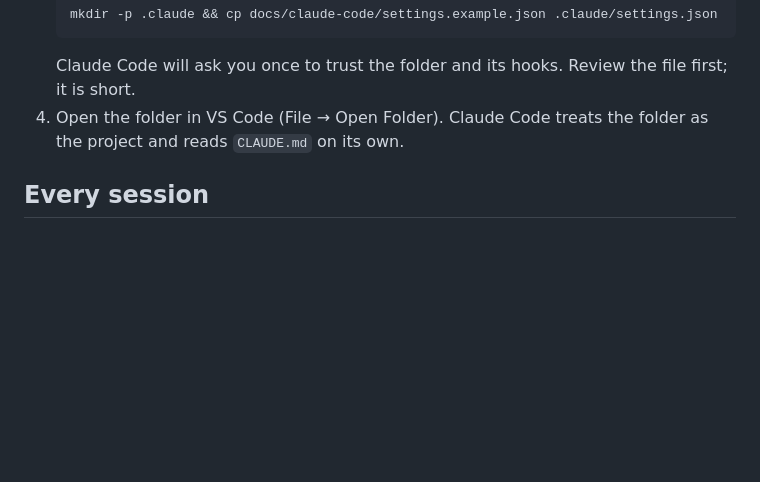
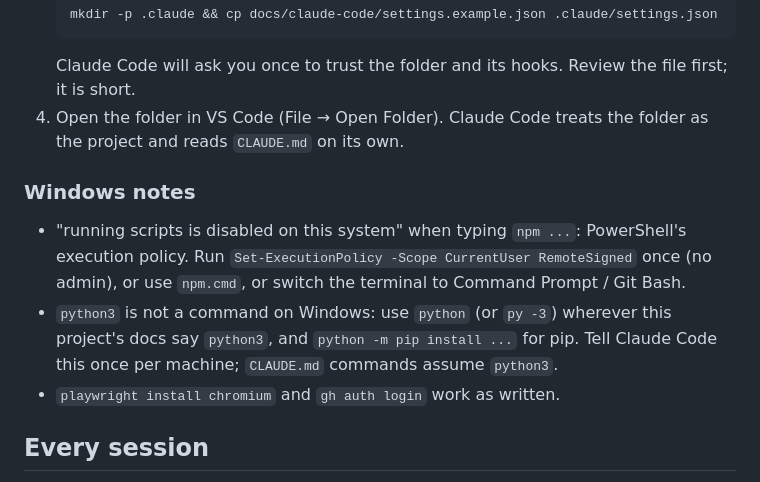
Before and after one commit to geemod01/temporal-bone-atlas, a Markdown page: docs/claude-code/SETUP.md, the part around the change. Drawn GitHub-style; blank space fills up the shorter version.

Commit message:
Setup guide: Windows notes (PowerShell execution policy, python vs python3)
Co-Authored-By: Claude Fable 5.1 <noreply@anthropic.com>
Claude-Session: https://claude.ai/code/session_0193WP6ZiUz47DnTjddNEV8p

```diff
--- a/docs/claude-code/SETUP.md
+++ b/docs/claude-code/SETUP.md
@@ -36,6 +36,14 @@ Two slash commands drive it (they live in `.claude/commands/` and are committed,
 4. Open the folder in VS Code (File → Open Folder). Claude Code treats the folder as the project and reads
    `CLAUDE.md` on its own.
 
+### Windows notes
+- "running scripts is disabled on this system" when typing `npm ...`: PowerShell's execution policy. Run
+  `Set-ExecutionPolicy -Scope CurrentUser RemoteSigned` once (no admin), or use `npm.cmd`, or switch the terminal
+  to Command Prompt / Git Bash.
+- `python3` is not a command on Windows: use `python` (or `py -3`) wherever this project's docs say `python3`, and
+  `python -m pip install ...` for pip. Tell Claude Code this once per machine; `CLAUDE.md` commands assume `python3`.
+- `playwright install chromium` and `gh auth login` work as written.
+
 ## Every session
 1. Open Claude Code (the panel, or `claude` in the VS Code terminal). Type `/resume`. It reports where things stand
    and starts the top item in STATE, or the task you add after `/resume` (e.g. `/resume sigmoid extraction`).
```
